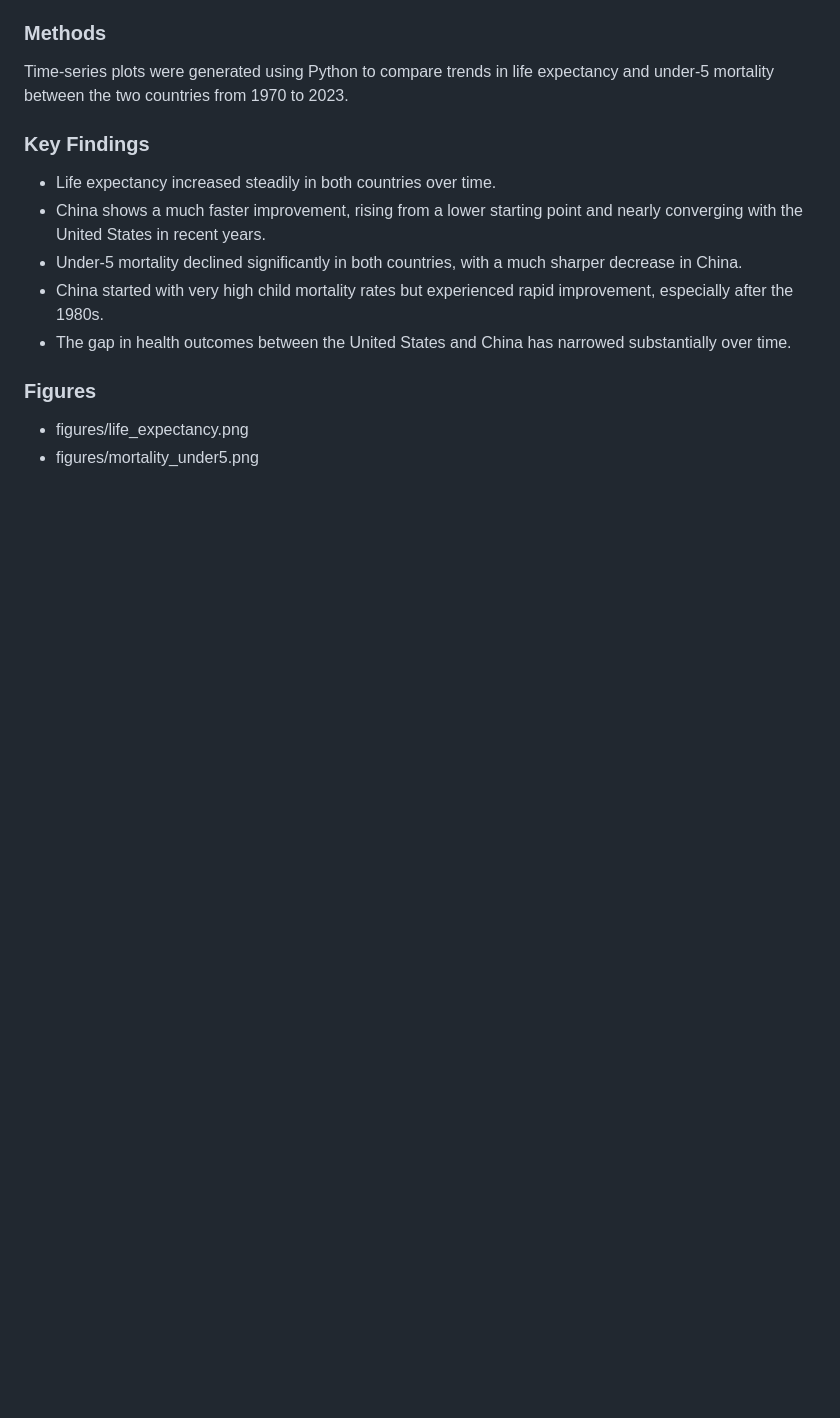
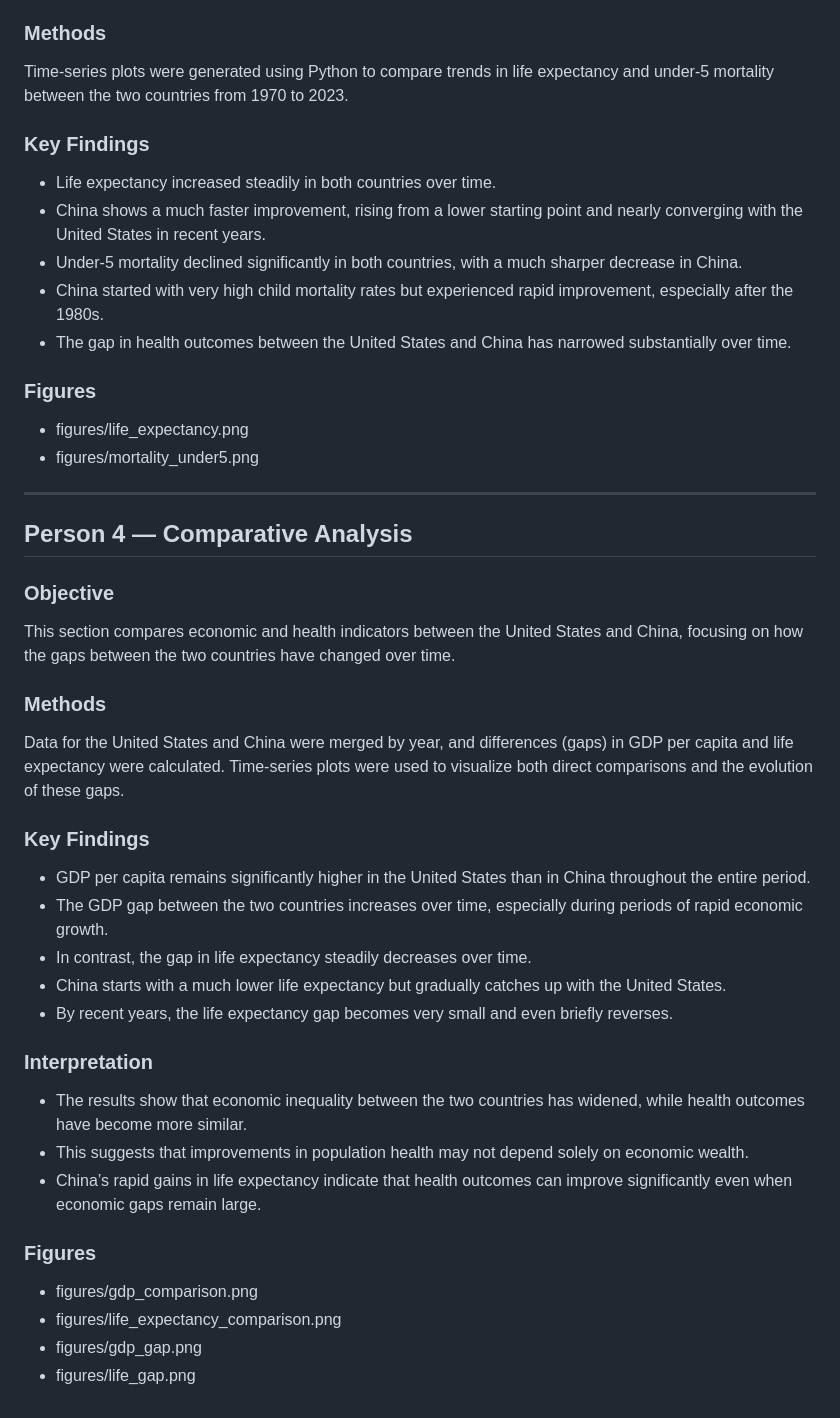
Before and after one commit to MinnaLai/datasci350_final_project, a Markdown page: README.md, the part around the change. Drawn GitHub-style; blank space fills up the shorter version.

Commit message:
Add comparative analysis section

```diff
--- a/README.md
+++ b/README.md
@@ -159,3 +159,31 @@ Time-series plots were generated using Python to compare trends in life expectan
 ### Figures
 - figures/life_expectancy.png
 - figures/mortality_under5.png
+
+---
+
+## Person 4 — Comparative Analysis
+
+### Objective
+This section compares economic and health indicators between the United States and China, focusing on how the gaps between the two countries have changed over time.
+
+### Methods
+Data for the United States and China were merged by year, and differences (gaps) in GDP per capita and life expectancy were calculated. Time-series plots were used to visualize both direct comparisons and the evolution of these gaps.
+
+### Key Findings
+- GDP per capita remains significantly higher in the United States than in China throughout the entire period.
+- The GDP gap between the two countries increases over time, especially during periods of rapid economic growth.
+- In contrast, the gap in life expectancy steadily decreases over time.
+- China starts with a much lower life expectancy but gradually catches up with the United States.
+- By recent years, the life expectancy gap becomes very small and even briefly reverses.
+
+### Interpretation
+- The results show that economic inequality between the two countries has widened, while health outcomes have become more similar.
+- This suggests that improvements in population health may not depend solely on economic wealth.
+- China’s rapid gains in life expectancy indicate that health outcomes can improve significantly even when economic gaps remain large.
+
+### Figures
+- figures/gdp_comparison.png
+- figures/life_expectancy_comparison.png
+- figures/gdp_gap.png
+- figures/life_gap.png
```
